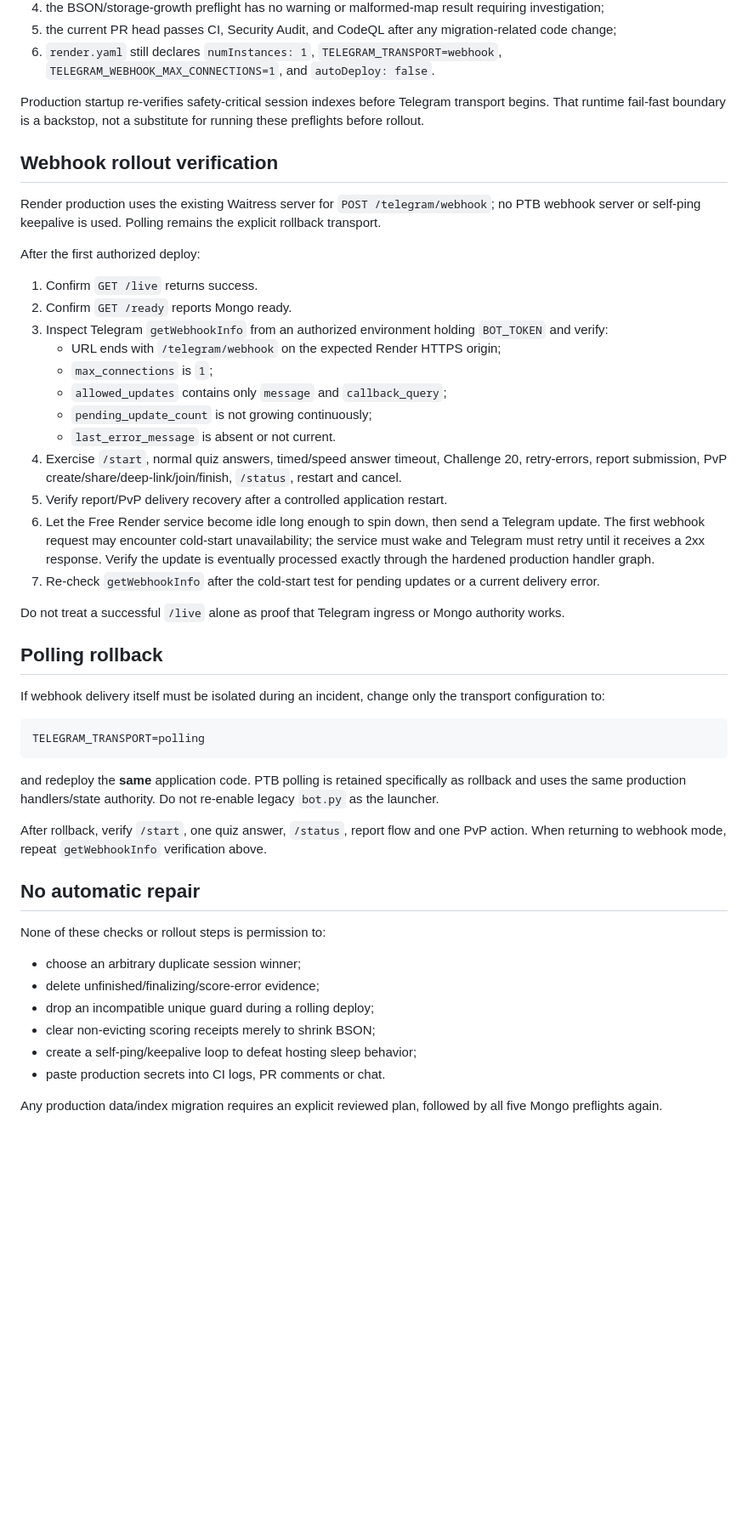
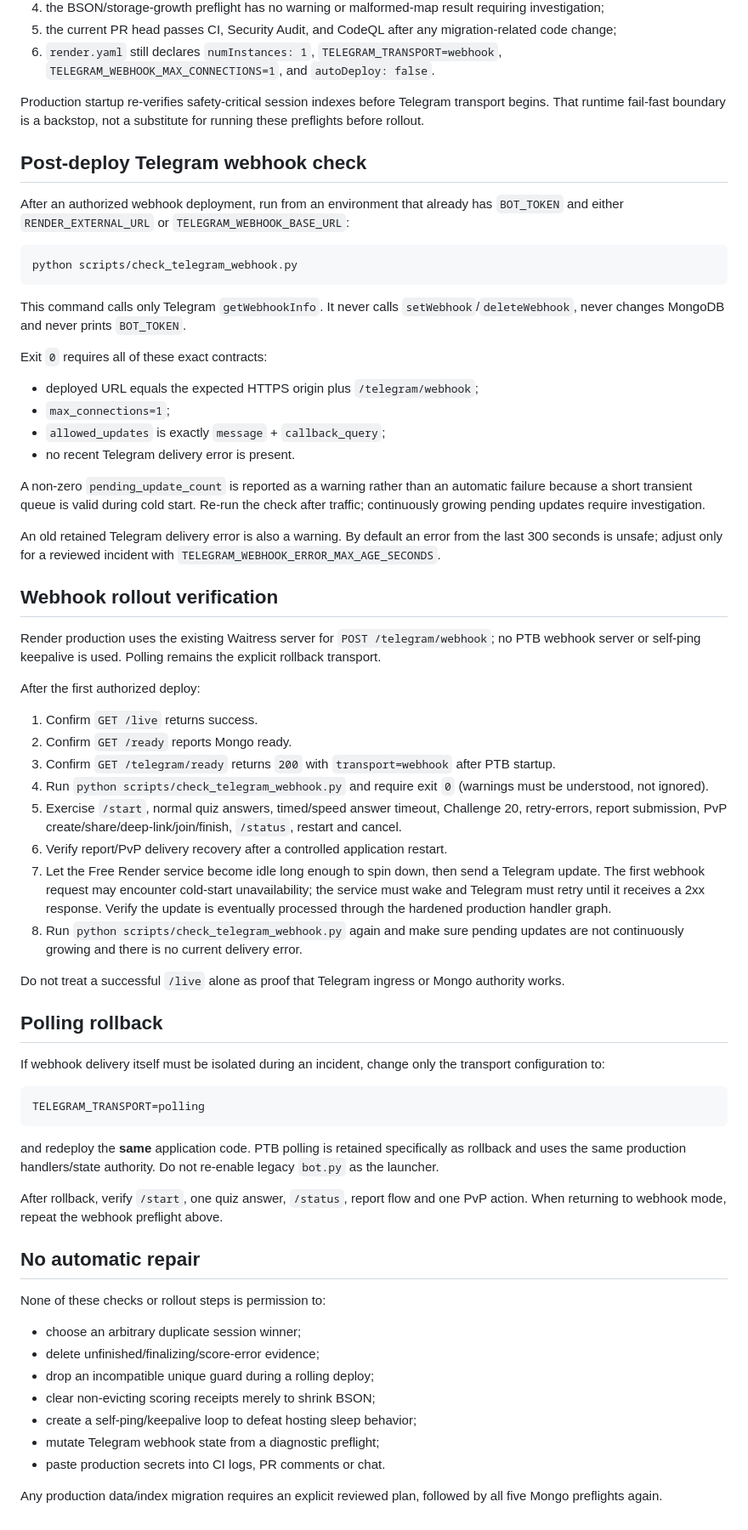
Before and after one commit to FedorMilovanov/bible-bot, a Markdown page: docs/DEPLOYMENT_PREFLIGHTS.md, the part around one of its changes. Shown at 85% size. GitHub-like rendering; blank space fills up the shorter version.

Commit message:
docs: make Telegram webhook verification executable

````diff
--- a/docs/DEPLOYMENT_PREFLIGHTS.md
+++ b/docs/DEPLOYMENT_PREFLIGHTS.md
@@ -104,6 +104,27 @@ Before deployment, require:
 
 Production startup re-verifies safety-critical session indexes before Telegram transport begins. That runtime fail-fast boundary is a backstop, not a substitute for running these preflights before rollout.
 
+## Post-deploy Telegram webhook check
+
+After an authorized webhook deployment, run from an environment that already has `BOT_TOKEN` and either `RENDER_EXTERNAL_URL` or `TELEGRAM_WEBHOOK_BASE_URL`:
+
+```bash
+python scripts/check_telegram_webhook.py
+```
+
+This command calls only Telegram `getWebhookInfo`. It never calls `setWebhook`/`deleteWebhook`, never changes MongoDB and never prints `BOT_TOKEN`.
+
+Exit `0` requires all of these exact contracts:
+
+- deployed URL equals the expected HTTPS origin plus `/telegram/webhook`;
+- `max_connections=1`;
+- `allowed_updates` is exactly `message` + `callback_query`;
+- no recent Telegram delivery error is present.
+
+A non-zero `pending_update_count` is reported as a warning rather than an automatic failure because a short transient queue is valid during cold start. Re-run the check after traffic; continuously growing pending updates require investigation.
+
+An old retained Telegram delivery error is also a warning. By default an error from the last 300 seconds is unsafe; adjust only for a reviewed incident with `TELEGRAM_WEBHOOK_ERROR_MAX_AGE_SECONDS`.
+
 ## Webhook rollout verification
 
 Render production uses the existing Waitress server for `POST /telegram/webhook`; no PTB webhook server or self-ping keepalive is used. Polling remains the explicit rollback transport.
@@ -112,16 +133,12 @@ After the first authorized deploy:
 
 1. Confirm `GET /live` returns success.
 2. Confirm `GET /ready` reports Mongo ready.
-3. Inspect Telegram `getWebhookInfo` from an authorized environment holding `BOT_TOKEN` and verify:
-   - URL ends with `/telegram/webhook` on the expected Render HTTPS origin;
-   - `max_connections` is `1`;
-   - `allowed_updates` contains only `message` and `callback_query`;
-   - `pending_update_count` is not growing continuously;
-   - `last_error_message` is absent or not current.
-4. Exercise `/start`, normal quiz answers, timed/speed answer timeout, Challenge 20, retry-errors, report submission, PvP create/share/deep-link/join/finish, `/status`, restart and cancel.
-5. Verify report/PvP delivery recovery after a controlled application restart.
-6. Let the Free Render service become idle long enough to spin down, then send a Telegram update. The first webhook request may encounter cold-start unavailability; the service must wake and Telegram must retry until it receives a 2xx response. Verify the update is eventually processed exactly through the hardened production handler graph.
-7. Re-check `getWebhookInfo` after the cold-start test for pending updates or a current delivery error.
+3. Confirm `GET /telegram/ready` returns `200` with `transport=webhook` after PTB startup.
+4. Run `python scripts/check_telegram_webhook.py` and require exit `0` (warnings must be understood, not ignored).
+5. Exercise `/start`, normal quiz answers, timed/speed answer timeout, Challenge 20, retry-errors, report submission, PvP create/share/deep-link/join/finish, `/status`, restart and cancel.
+6. Verify report/PvP delivery recovery after a controlled application restart.
+7. Let the Free Render service become idle long enough to spin down, then send a Telegram update. The first webhook request may encounter cold-start unavailability; the service must wake and Telegram must retry until it receives a 2xx response. Verify the update is eventually processed through the hardened production handler graph.
+8. Run `python scripts/check_telegram_webhook.py` again and make sure pending updates are not continuously growing and there is no current delivery error.
 
 Do not treat a successful `/live` alone as proof that Telegram ingress or Mongo authority works.
 
@@ -135,7 +152,7 @@ TELEGRAM_TRANSPORT=polling
 
 and redeploy the **same** application code. PTB polling is retained specifically as rollback and uses the same production handlers/state authority. Do not re-enable legacy `bot.py` as the launcher.
 
-After rollback, verify `/start`, one quiz answer, `/status`, report flow and one PvP action. When returning to webhook mode, repeat `getWebhookInfo` verification above.
+After rollback, verify `/start`, one quiz answer, `/status`, report flow and one PvP action. When returning to webhook mode, repeat the webhook preflight above.
 
 ## No automatic repair
 
@@ -146,6 +163,7 @@ None of these checks or rollout steps is permission to:
 - drop an incompatible unique guard during a rolling deploy;
 - clear non-evicting scoring receipts merely to shrink BSON;
 - create a self-ping/keepalive loop to defeat hosting sleep behavior;
+- mutate Telegram webhook state from a diagnostic preflight;
 - paste production secrets into CI logs, PR comments or chat.
 
 Any production data/index migration requires an explicit reviewed plan, followed by all five Mongo preflights again.
````
Also changed, not shown: other parts of docs/DEPLOYMENT_PREFLIGHTS.md (+4 -4 lines).
